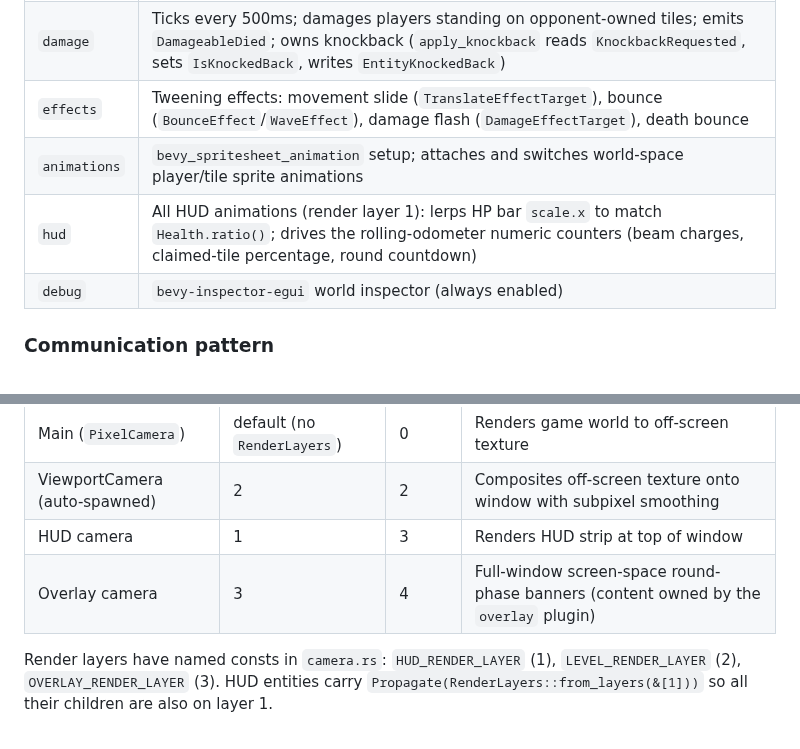
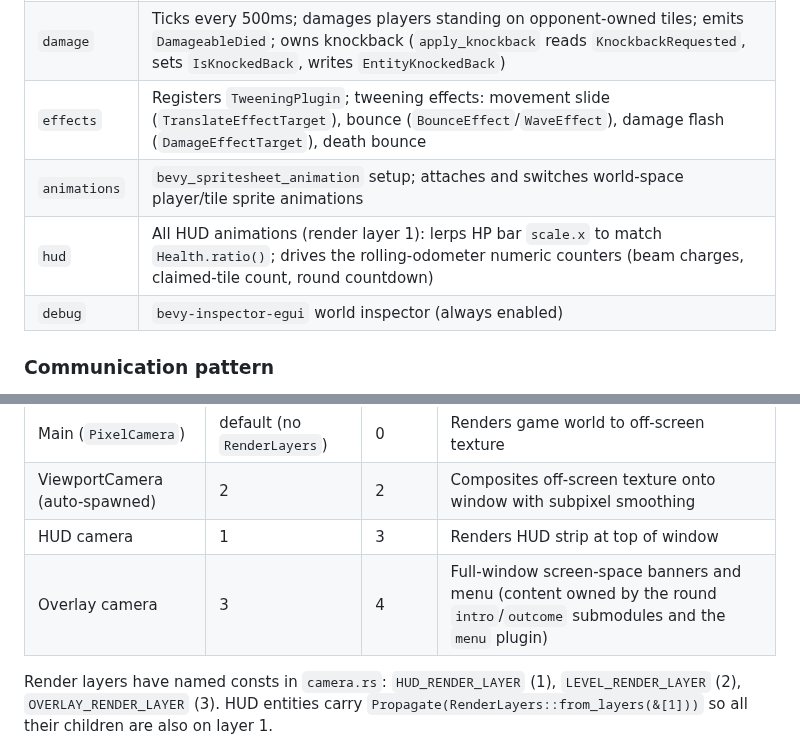
Before and after one commit to neurosoup/tyled, a Markdown page: CLAUDE.md, 2 parts joined by grey strips. GitHub-like rendering.

Commit message:
Docs: fix stale HUD, effects and overlay camera notes in CLAUDE.md
The effects row did not mention that TweeningPlugin is now registered there, the hud row still said percentage where the counter is a claimed-tile count, and the overlay camera row pointed at an overlay plugin that no longer exists. Agents reading the table would look in the wrong place.

```diff
--- a/CLAUDE.md
+++ b/CLAUDE.md
@@ -59,9 +59,9 @@ The project uses **Rust nightly** (see `rust-toolchain.toml`) and is configured
 | `beam` | Steps `Beam` entities (invisible logical tracers) each tick, resolves them via `BeamResolved` messages, decrements `BeamCharges` on the firing player — the beam is *visually* represented by a shock wave of bouncing tiles (`BounceEffect`) rather than a visible projectile |
 | `claim` | Reads `BeamResolved`, mutates the authoritative `ClaimedTile::owner`, emits `TileClaimed`; the single home for tile-ownership changes (and future `on_resolve`/`on_claim` ability resolvers) |
 | `damage` | Ticks every 500ms; damages players standing on opponent-owned tiles; emits `DamageableDied`; owns knockback (`apply_knockback` reads `KnockbackRequested`, sets `IsKnockedBack`, writes `EntityKnockedBack`) |
-| `effects` | Tweening effects: movement slide (`TranslateEffectTarget`), bounce (`BounceEffect`/`WaveEffect`), damage flash (`DamageEffectTarget`), death bounce |
+| `effects` | Registers `TweeningPlugin`; tweening effects: movement slide (`TranslateEffectTarget`), bounce (`BounceEffect`/`WaveEffect`), damage flash (`DamageEffectTarget`), death bounce |
 | `animations` | `bevy_spritesheet_animation` setup; attaches and switches world-space player/tile sprite animations |
-| `hud` | All HUD animations (render layer 1): lerps HP bar `scale.x` to match `Health.ratio()`; drives the rolling-odometer numeric counters (beam charges, claimed-tile percentage, round countdown) |
+| `hud` | All HUD animations (render layer 1): lerps HP bar `scale.x` to match `Health.ratio()`; drives the rolling-odometer numeric counters (beam charges, claimed-tile count, round countdown) |
 | `debug` | `bevy-inspector-egui` world inspector (always enabled) |
 
 ### Communication pattern
@@ -93,7 +93,7 @@ The game renders two Tiled maps simultaneously — the game board (default rende
 | Main (`PixelCamera`) | default (no `RenderLayers`) | 0 | Renders game world to off-screen texture |
 | ViewportCamera (auto-spawned) | 2 | 2 | Composites off-screen texture onto window with subpixel smoothing |
 | HUD camera | 1 | 3 | Renders HUD strip at top of window |
-| Overlay camera | 3 | 4 | Full-window screen-space round-phase banners (content owned by the `overlay` plugin) |
+| Overlay camera | 3 | 4 | Full-window screen-space banners and menu (content owned by the round `intro`/`outcome` submodules and the `menu` plugin) |
 
 Render layers have named consts in `camera.rs`: `HUD_RENDER_LAYER` (1), `LEVEL_RENDER_LAYER` (2), `OVERLAY_RENDER_LAYER` (3). HUD entities carry `Propagate(RenderLayers::from_layers(&[1]))` so all their children are also on layer 1.
 
```
